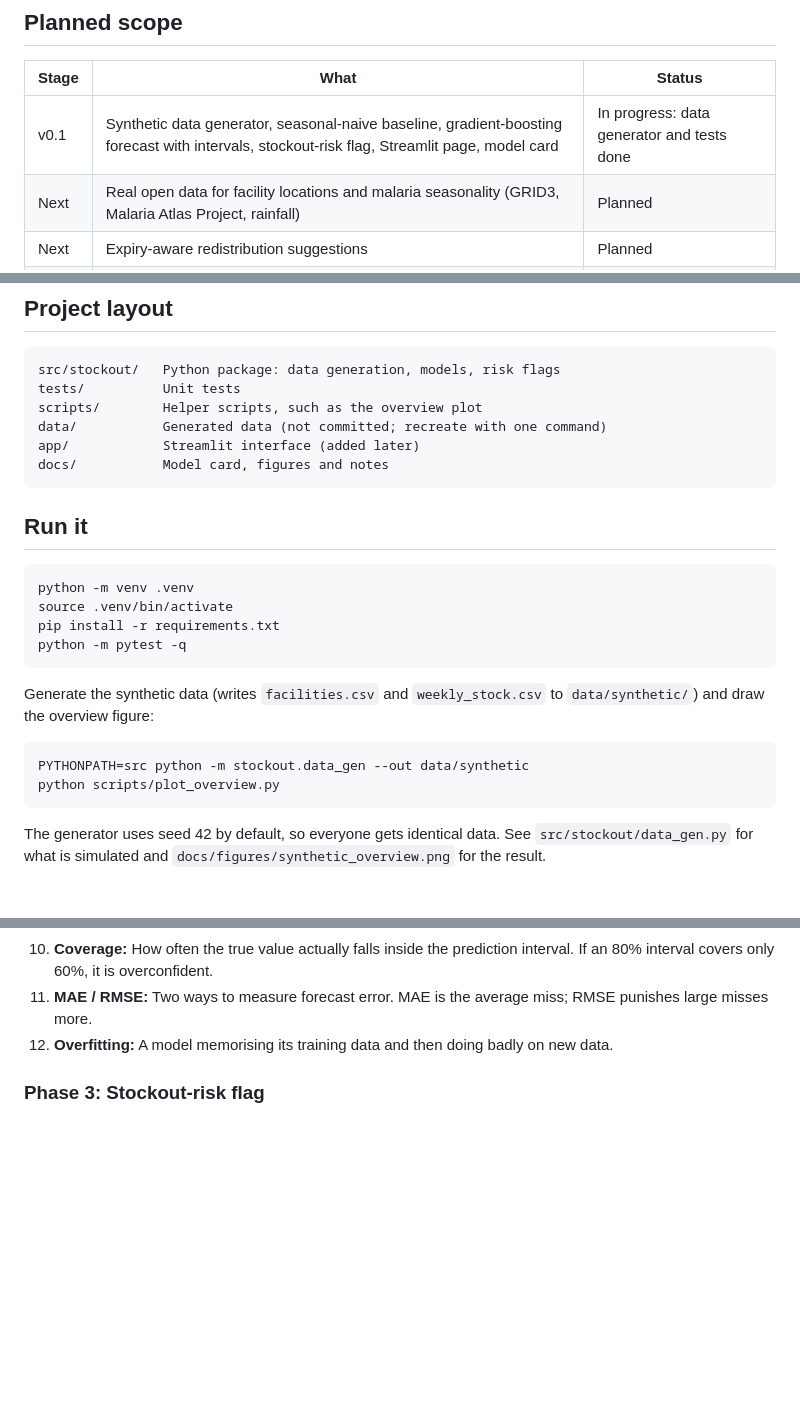
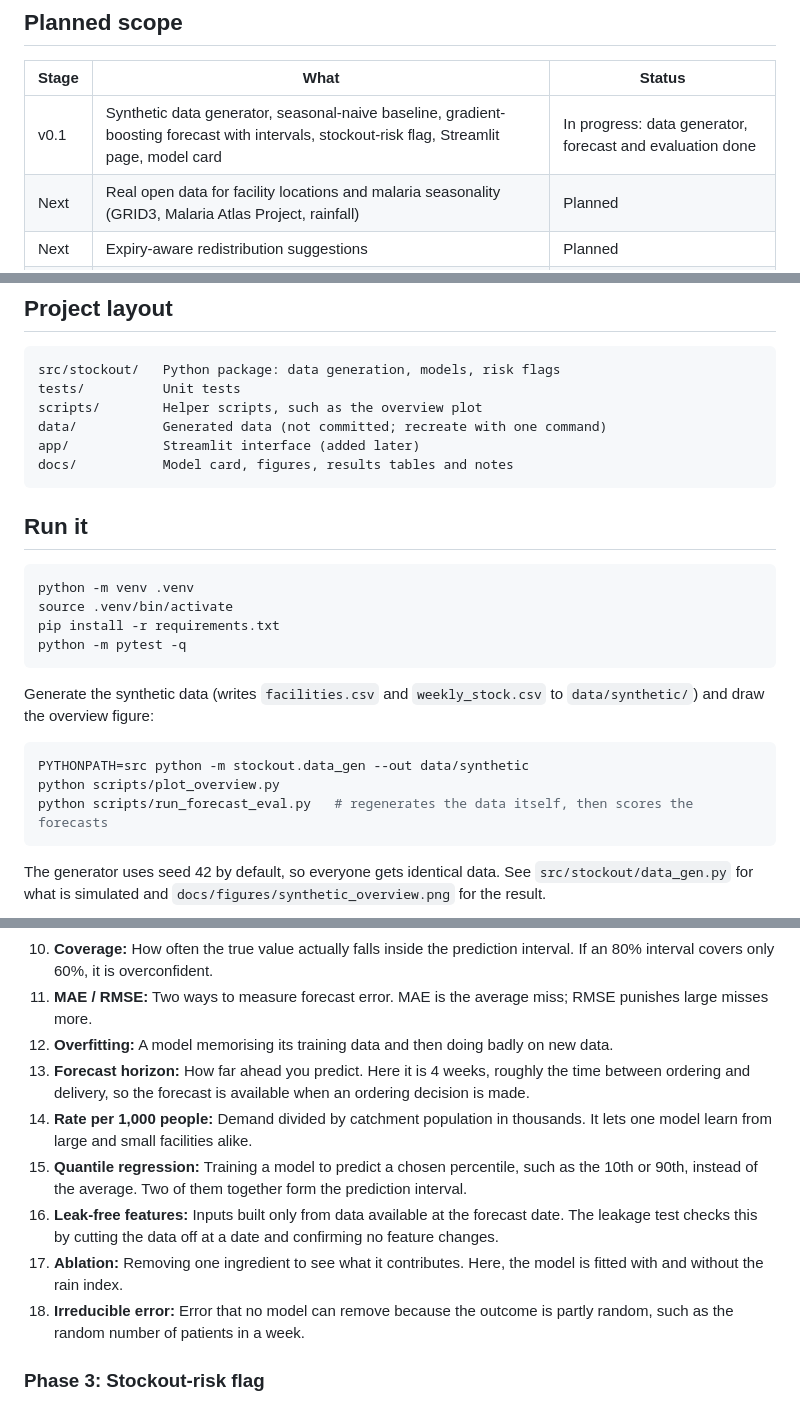
Before and after one commit to ojchris/malaria-stockout-risk-prototype, a Markdown page: README.md, 3 parts joined by grey strips. Drawn GitHub-style; blank space fills up the shorter version.

````diff
--- a/README.md
+++ b/README.md
@@ -14,7 +14,7 @@ A small decision-support prototype that estimates which health facilities are li
 
 | Stage | What | Status |
 |---|---|---|
-| v0.1 | Synthetic data generator, seasonal-naive baseline, gradient-boosting forecast with intervals, stockout-risk flag, Streamlit page, model card | In progress: data generator and tests done |
+| v0.1 | Synthetic data generator, seasonal-naive baseline, gradient-boosting forecast with intervals, stockout-risk flag, Streamlit page, model card | In progress: data generator, forecast and evaluation done |
 | Next | Real open data for facility locations and malaria seasonality (GRID3, Malaria Atlas Project, rainfall) | Planned |
 | Next | Expiry-aware redistribution suggestions | Planned |
 | Next | LLM explanation layer over public guideline documents, with a small evaluation set | Planned |
@@ -28,7 +28,7 @@ tests/          Unit tests
 scripts/        Helper scripts, such as the overview plot
 data/           Generated data (not committed; recreate with one command)
 app/            Streamlit interface (added later)
-docs/           Model card, figures and notes
+docs/           Model card, figures, results tables and notes
 ```
 
 ## Run it
@@ -45,6 +45,7 @@ Generate the synthetic data (writes `facilities.csv` and `weekly_stock.csv` to `
 ```bash
 PYTHONPATH=src python -m stockout.data_gen --out data/synthetic
 python scripts/plot_overview.py
+python scripts/run_forecast_eval.py   # regenerates the data itself, then scores the forecasts
 ```
 
 The generator uses seed 42 by default, so everyone gets identical data. See `src/stockout/data_gen.py` for what is simulated and `docs/figures/synthetic_overview.png` for the result.
@@ -139,6 +168,12 @@ A glossary grouped by the phase where each term first matters. It grows as the p
 10. **Coverage:** How often the true value actually falls inside the prediction interval. If an 80% interval covers only 60%, it is overconfident.
 11. **MAE / RMSE:** Two ways to measure forecast error. MAE is the average miss; RMSE punishes large misses more.
 12. **Overfitting:** A model memorising its training data and then doing badly on new data.
+13. **Forecast horizon:** How far ahead you predict. Here it is 4 weeks, roughly the time between ordering and delivery, so the forecast is available when an ordering decision is made.
+14. **Rate per 1,000 people:** Demand divided by catchment population in thousands. It lets one model learn from large and small facilities alike.
+15. **Quantile regression:** Training a model to predict a chosen percentile, such as the 10th or 90th, instead of the average. Two of them together form the prediction interval.
+16. **Leak-free features:** Inputs built only from data available at the forecast date. The leakage test checks this by cutting the data off at a date and confirming no feature changes.
+17. **Ablation:** Removing one ingredient to see what it contributes. Here, the model is fitted with and without the rain index.
+18. **Irreducible error:** Error that no model can remove because the outcome is partly random, such as the random number of patients in a week.
 
 ### Phase 3: Stockout-risk flag
 
````
Also changed, not shown: other parts of README.md (+29 -1 lines), docs/figures/forecast_eval.png (added), 5 other files.
